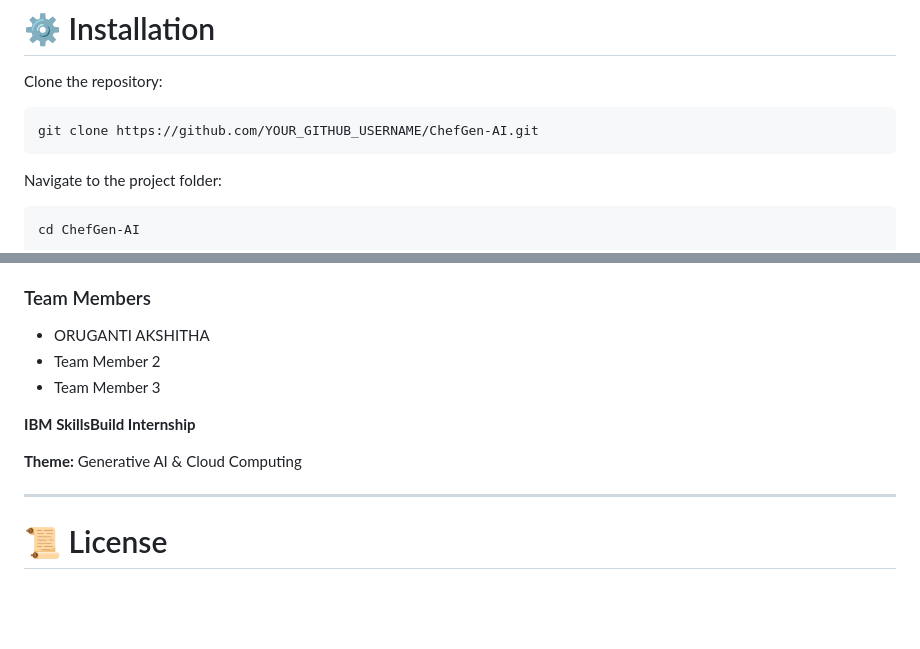
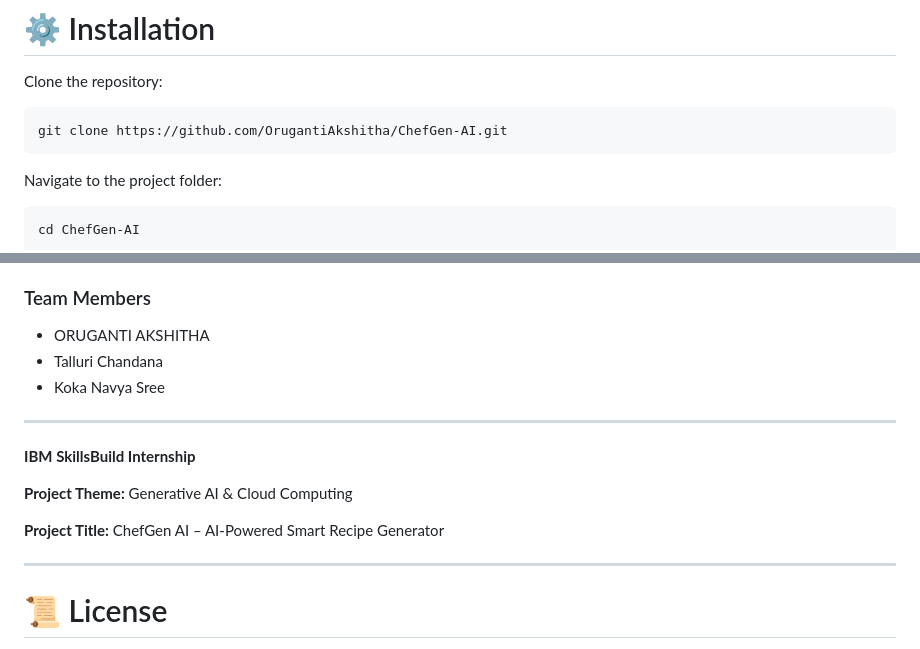
Before and after one commit to OrugantiAkshitha/ChefGen-AI, a Markdown page: README.md, 2 parts joined by grey strips. Rendered like a GitHub page; blank space fills up the shorter version.

Commit message:
docs: update team information in README

````diff
--- a/README.md
+++ b/README.md
@@ -248,7 +248,7 @@ ChefGen-AI/
 Clone the repository:
 
 ```bash
-git clone https://github.com/YOUR_GITHUB_USERNAME/ChefGen-AI.git
+git clone https://github.com/OrugantiAkshitha/ChefGen-AI.git
 ```
 
 Navigate to the project folder:
@@ -371,12 +371,16 @@ firebase deploy
 ### Team Members
 
 - ORUGANTI AKSHITHA
-- Team Member 2
-- Team Member 3
+- Talluri Chandana
+- Koka Navya Sree
+
+---
 
 **IBM SkillsBuild Internship**
 
-**Theme:** Generative AI & Cloud Computing
+**Project Theme:** Generative AI & Cloud Computing
+
+**Project Title:** ChefGen AI – AI-Powered Smart Recipe Generator
 
 ---
 
````
